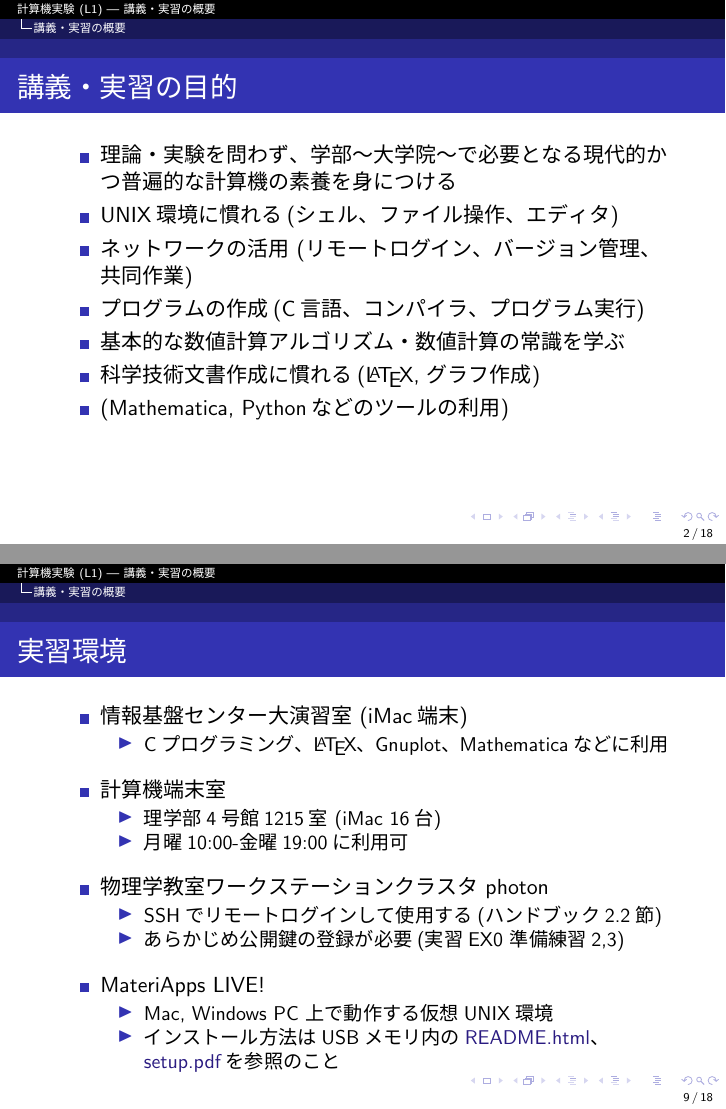
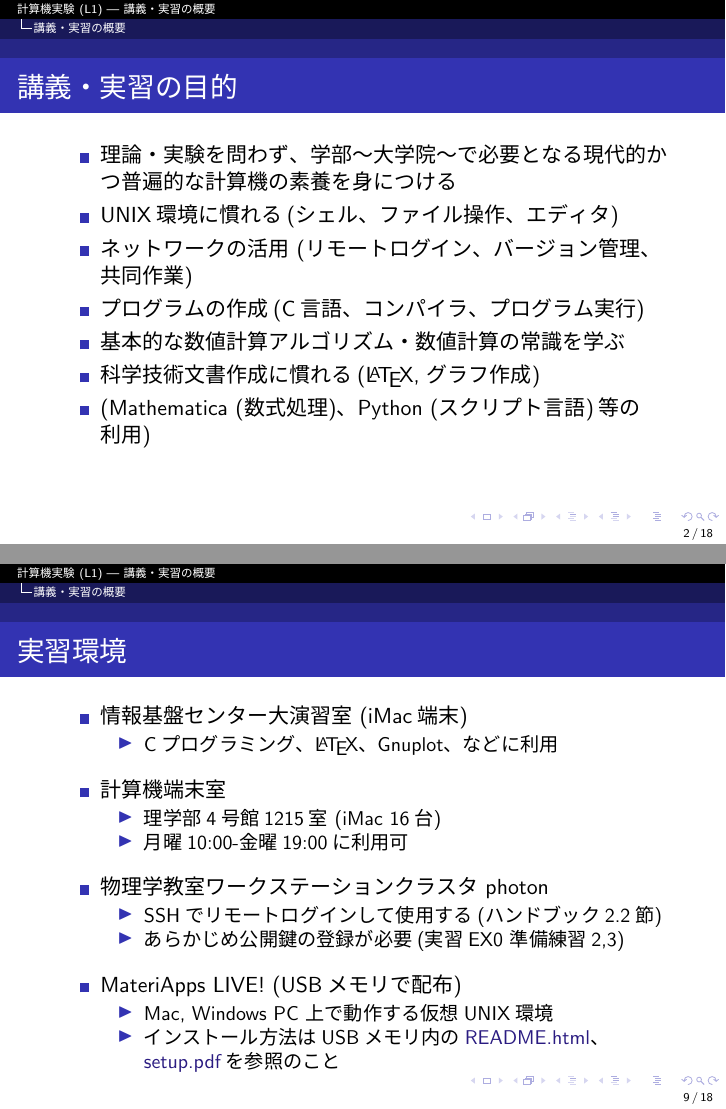
Before and after one commit to todo-group/computer-experiments, LaTeX slides (lecture/lecture-1.tex, which reads lecture/style/tutorial.sty): pages 2 and 9 of 18, joined at a grey line. Compiled offline with pLaTeX and dvipdfmx.

Commit message:
Completed L1 & EX0

```diff
--- a/lecture/lecture-1.tex
+++ b/lecture/lecture-1.tex
@@ -23,7 +22,7 @@
   \item プログラムの作成(C言語、コンパイラ、プログラム実行)
   \item 基本的な数値計算アルゴリズム・数値計算の常識を学ぶ
   \item 科学技術文書作成に慣れる(\LaTeX, グラフ作成)
-  \item (Mathematica, Pythonなどのツールの利用)
+  \item (Mathematica (数式処理)、Python (スクリプト言語)等の利用)
   \end{itemize}
 \end{frame}
 
@@ -149,7 +148,7 @@
     \setlength{\itemsep}{1em}
   \item 情報基盤センター大演習室 (iMac端末)
     \begin{itemize}
-    \item Cプログラミング、\LaTeX、Gnuplot、Mathematicaなどに利用
+    \item Cプログラミング、\LaTeX、Gnuplot、などに利用
     \end{itemize}
   \item 計算機端末室
     \begin{itemize}
@@ -161,7 +160,7 @@
     \item SSHでリモートログインして使用する(ハンドブック2.2節)
     \item あらかじめ公開鍵の登録が必要(実習EX0 準備練習2,3)
     \end{itemize}
-  \item MateriApps LIVE!
+  \item MateriApps LIVE! (USBメモリで配布)
     \begin{itemize}
     \item Mac, Windows PC 上で動作する仮想UNIX環境
   \item インストール方法はUSBメモリ内の\href{https://github.com/cmsi/MateriAppsLive/wiki/MateriAppsLive-ltx}{README.html}、\href{https://github.com/cmsi/MateriAppsLive-setup/blob/master/ova/setup.pdf}{setup.pdf}を参照のこと
--- a/lecture/style/tutorial.sty
+++ b/lecture/style/tutorial.sty
@@ -43,6 +43,7 @@
     keepspaces=true,
     rulecolor=\color[cmyk]{0, 0.29,0.84,0}
 }
+\lstset{language={C},basicstyle=\ttfamily\scriptsize,showspaces=false,rulecolor=\color[cmyk]{0, 0.29,0.84,0}}
 
 % 箇条書きの２階層目のマーカを三角にする
 \setbeamertemplate{itemize subitem}[triangle]
```
Also changed, not shown: exercise/Makefile, lecture/lecture-1.tex (7 more changed lines).
